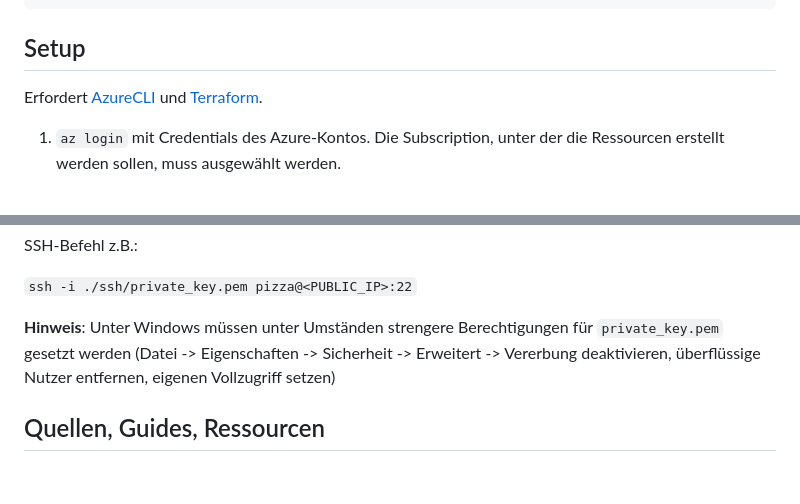
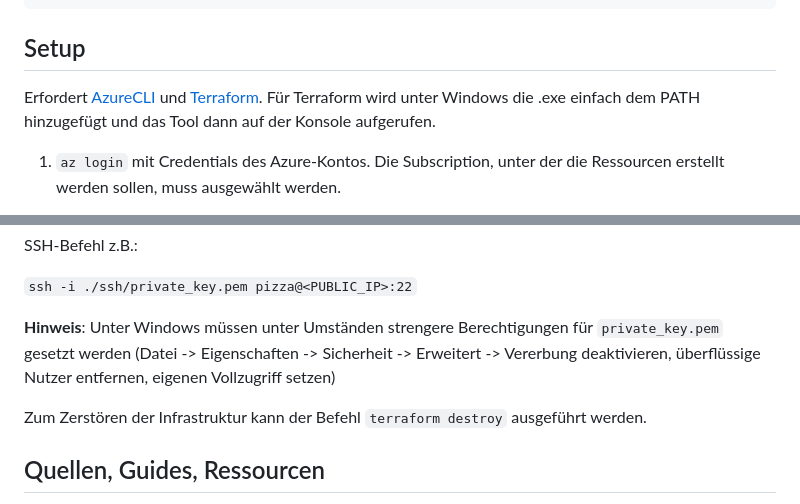
Before and after one commit to le-rudolph/Cloud-Pizzasystem, a Markdown page: terraform-azure-config/README.md, 2 parts joined by grey strips. GitHub-like rendering; blank space fills up the shorter version.

```diff
--- a/terraform-azure-config/README.md
+++ b/terraform-azure-config/README.md
@@ -23,7 +23,7 @@ In diesem Verzeichnis befindet sich die Terraform-Config, mit der die Infrastruk
 
 ## Setup
 
-Erfordert [AzureCLI](https://learn.microsoft.com/de-de/cli/azure/install-azure-cli) und [Terraform](https://developer.hashicorp.com/terraform/install).
+Erfordert [AzureCLI](https://learn.microsoft.com/de-de/cli/azure/install-azure-cli) und [Terraform](https://developer.hashicorp.com/terraform/install). Für Terraform wird unter Windows die .exe einfach dem PATH hinzugefügt und das Tool dann auf der Konsole aufgerufen.
 
 1. ``az login`` mit Credentials des Azure-Kontos. Die Subscription, unter der die Ressourcen erstellt werden sollen, muss ausgewählt werden.
 2. `az account show` zeigt die aktuelle Subscription an. Ist hier nicht der korrekte Account zu sehen, kann mit `az account set --subscription "<SUBSCRIPTION_ID>"` gewechselt werden. Die ID ist im Azure-Portal zu finden.
@@ -81,6 +81,8 @@ SSH-Befehl z.B.:
 
 **Hinweis**: Unter Windows müssen unter Umständen strengere Berechtigungen für ``private_key.pem`` gesetzt werden (Datei -> Eigenschaften -> Sicherheit -> Erweitert -> Vererbung deaktivieren, überflüssige Nutzer entfernen, eigenen Vollzugriff setzen)
 
+Zum Zerstören der Infrastruktur kann der Befehl `terraform destroy` ausgeführt werden.
+
 ## Quellen, Guides, Ressourcen
 
 - Basiert auf dem [MS Quickstart Guide](https://learn.microsoft.com/en-us/azure/virtual-machines/linux/quick-cluster-create-terraform?tabs=azure-cli)
```
